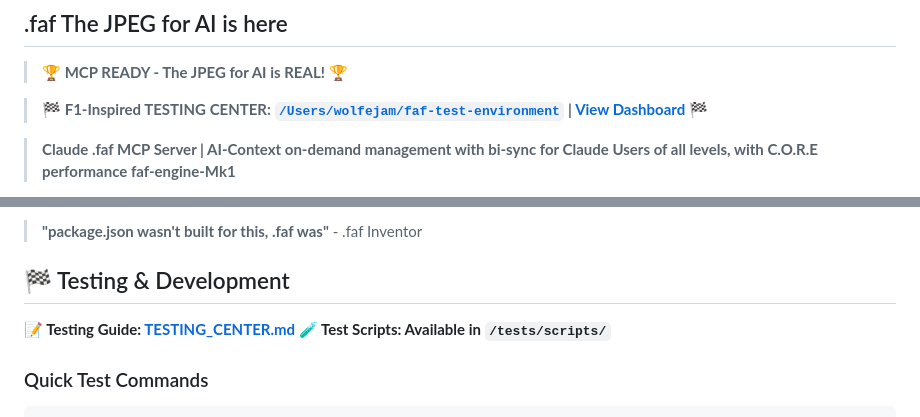
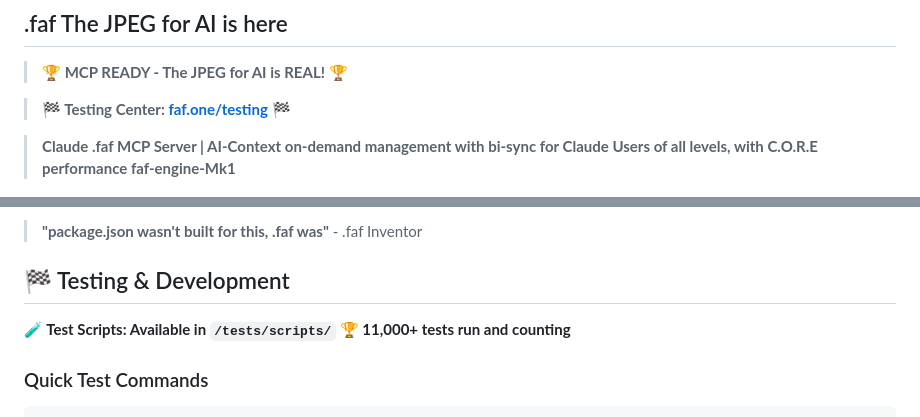
Before and after one commit to Wolfe-Jam/claude-faf-mcp, a Markdown page: README.md, 2 parts joined by grey strips. Drawn GitHub-style.

Commit message:
Fix README: Remove broken links, update testing section
- Removed non-existent WOLFEJAM_TESTING_CENTER.md link (404)
- Updated testing center to point to faf.one/testing
- Removed fake TESTING_CENTER.md reference
- Clean, accurate documentation with no broken links

````diff
--- a/README.md
+++ b/README.md
@@ -3,7 +3,8 @@
 
 > **🏆 MCP READY - The JPEG for AI is REAL! 🏆**
 
-> **🏁 F1-Inspired TESTING CENTER: [`/Users/wolfejam/faf-test-environment`](https://github.com/wolfejam/claude-faf-mcp/blob/main/WOLFEJAM_TESTING_CENTER.md) | [View Dashboard](file:///Users/wolfejam/FAF/claude-faf-mcp/TESTING_CENTER_DASHBOARD.html) 🏁**
+> **🏁 Testing Center: [faf.one/testing](https://faf.one/testing) 🏁**
+
 
 > **Claude .faf MCP Server | AI-Context on-demand management with bi-sync for Claude Users of all levels, with C.O.R.E performance faf-engine-Mk1**
 
@@ -83,8 +84,8 @@ Currently delivers:
 
 ## 🏁 Testing & Development
 
-**📝 Testing Guide: [TESTING_CENTER.md](./TESTING_CENTER.md)**
 **🧪 Test Scripts: Available in `/tests/scripts/`**
+**🏆 11,000+ tests run and counting**
 
 ### Quick Test Commands
 ```bash
````
